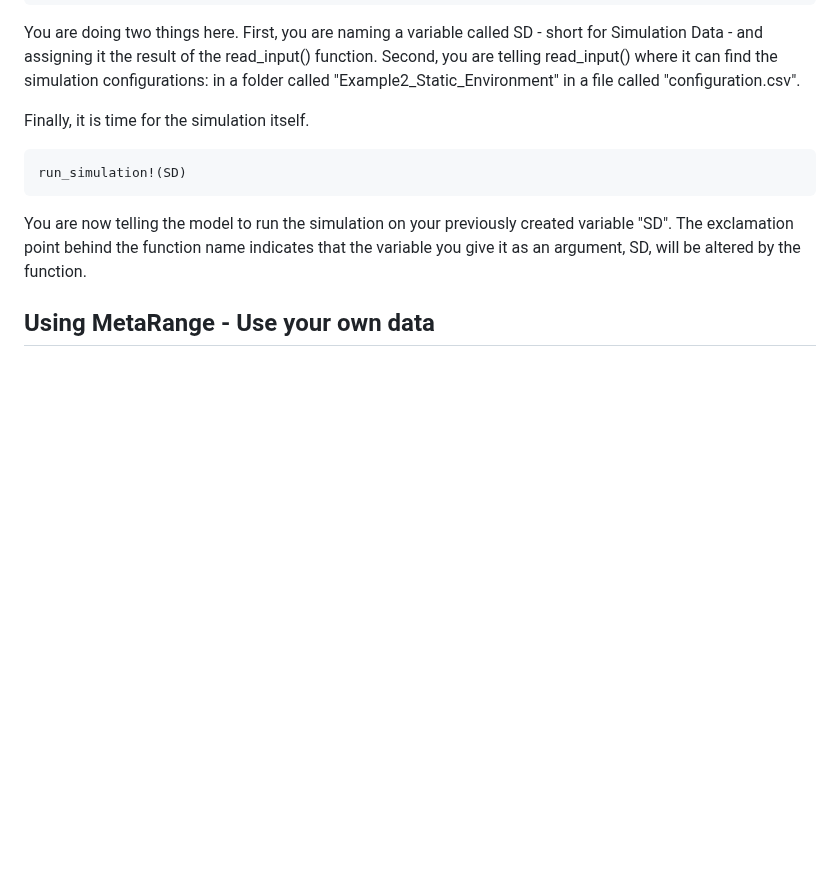
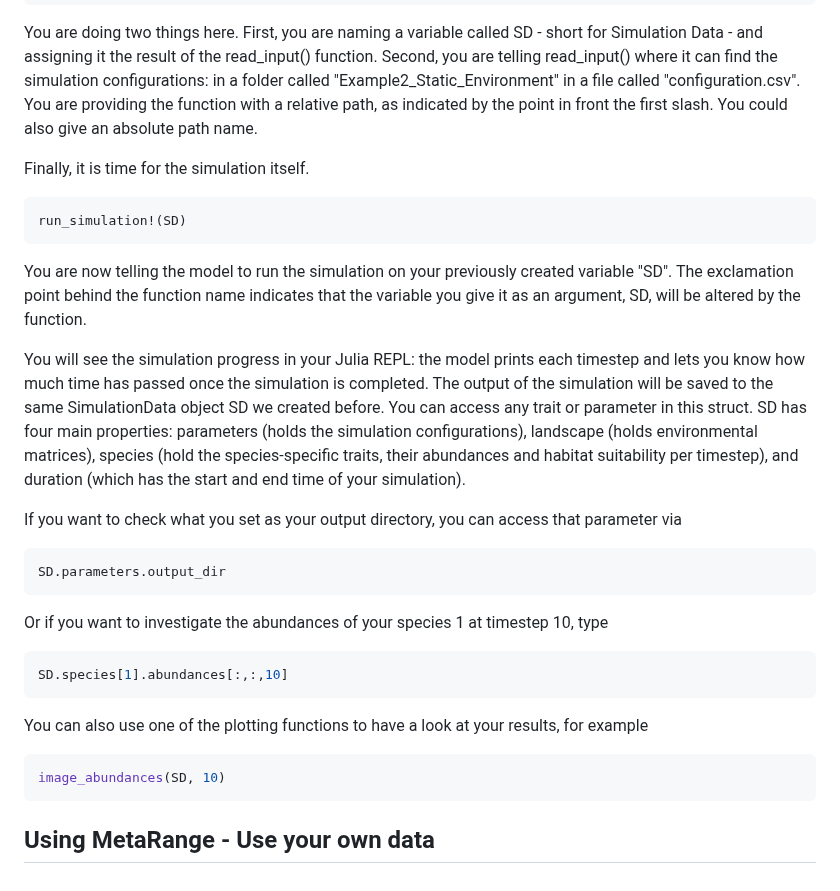
Before and after one commit to janablechschmidt/MetaRange.jl, a Markdown page: docs/src/newbies.md, the part around the change. Rendered like a GitHub page; blank space fills up the shorter version.

Commit message:
explanation on results

````diff
--- a/docs/src/newbies.md
+++ b/docs/src/newbies.md
@@ -70,6 +70,7 @@ Next up, we'll read the input files into the model to set up the simulation. Typ
 SD = read_input("./Example2_Static_Environment/configuration.csv")
 ```
 You are doing two things here. First, you are naming a variable called SD - short for Simulation Data - and assigning it the result of the read_input() function. Second, you are telling read_input() where it can find the simulation configurations: in a folder called "Example2_Static_Environment" in a file called "configuration.csv".
+You are providing the function with a relative path, as indicated by the point in front the first slash. You could also give an absolute path name.
 
 Finally, it is time for the simulation itself.
 ```julia
@@ -77,5 +78,20 @@ run_simulation!(SD)
 ```
 You are now telling the model to run the simulation on your previously created variable "SD". The exclamation point behind the function name indicates that the variable you give it as an argument, SD, will be altered by the function.
 
+You will see the simulation progress in your Julia REPL: the model prints each timestep and lets you know how much time has passed once the simulation is completed.
+The output of the simulation will be saved to the same SimulationData object SD we created before. You can access any trait or parameter in this struct. SD has four main properties: parameters (holds the simulation configurations), landscape (holds environmental matrices), species (hold the species-specific traits, their abundances and habitat suitability per timestep), and duration (which has the start and end time of your simulation).
+
+If you want to check what you set as your output directory, you can access that parameter via
+```julia
+SD.parameters.output_dir
+```
+Or if you want to investigate the abundances of your species 1 at timestep 10, type
+```julia
+SD.species[1].abundances[:,:,10]
+```
+You can also use one of the plotting functions to have a look at your results, for example
+```julia
+image_abundances(SD, 10)
+```
 
 ## Using MetaRange - Use your own data
````
